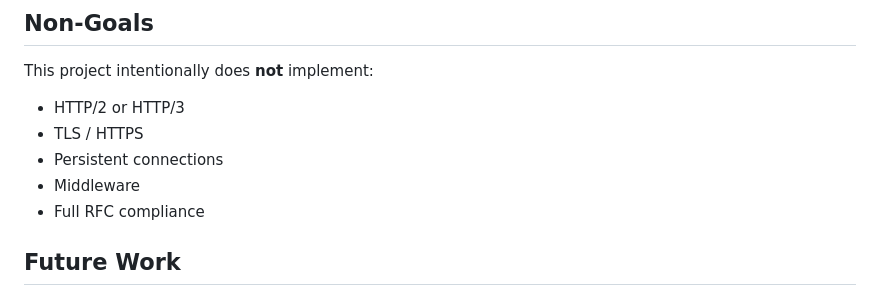
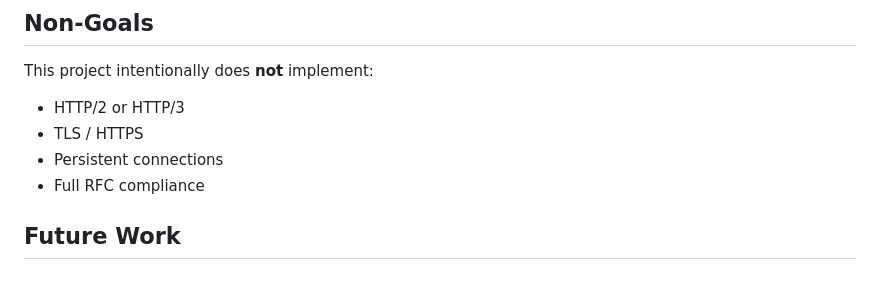
Before and after one commit to ShazimR/tcp-http-server, a Markdown page: README.md, the part around the change. Rendered like a GitHub page.

Commit message:
remove middleware from non-goals

```diff
--- a/README.md
+++ b/README.md
@@ -447,7 +447,6 @@ This project intentionally does **not** implement:
 * HTTP/2 or HTTP/3
 * TLS / HTTPS
 * Persistent connections
-* Middleware
 * Full RFC compliance
 
 
```
